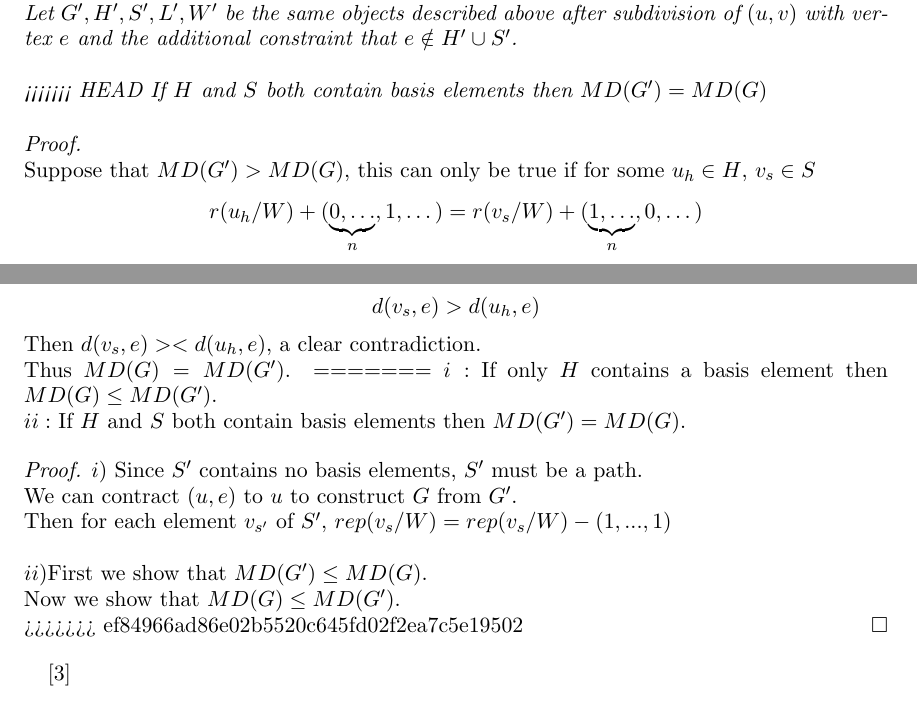
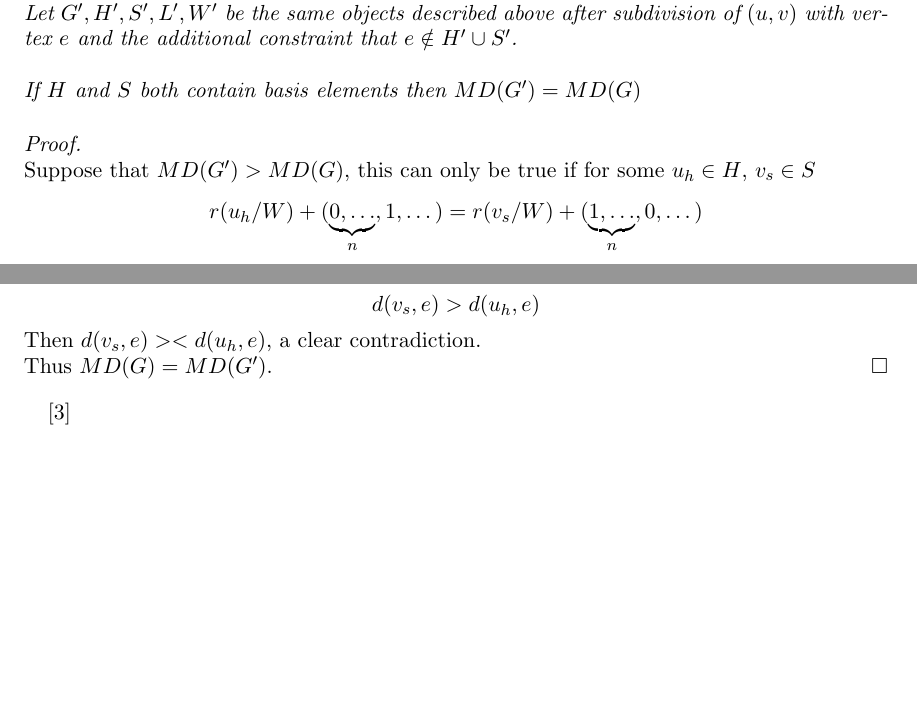
Before and after one commit to KaylaMichalRyan/GraphTheory, a LaTeX paper (graphcapstone/graphCapstone.tex): two parts of pages 3 and 4 of 5 before the commit and two parts of pages 3 and 4 of 4 after it, joined at a grey line, cut so that both start at the same text, the shorter picture padded with empty space. Compiled offline with pdfLaTeX.

Commit message:
fixed small bug

```diff
--- a/graphcapstone/graphCapstone.tex
+++ b/graphcapstone/graphCapstone.tex
@@ -285,7 +285,6 @@ For the other 3 bases it is possible to add edges (shown dotted) without affecti
  Let $G', H', S', L', W'$ be the same objects described above after subdivision of $(u,v)$ with vertex $e$ and the additional constraint that
  $e \notin H' \cup S'$.\\
  \\
-<<<<<<< HEAD
  %$i:$ If only $H$ contains a basis element then $MD(G)\leq MD(G')$.\\
  %$ii:$ If $H$ and $S$ both contain basis elements then $MD(G') = MD(G)$
  If $H$ and $S$ both contain basis elements then $MD(G') = MD(G)$
@@ -328,17 +327,6 @@ And without loss of generality by considering basis elements in $V$:
 \end{align*}
 Then $d(v_s, e) >< d(u_h, e)$, a clear contradiction.\\
 Thus $MD(G)=MD(G')$.
-=======
- $i:$ If only $H$ contains a basis element then $MD(G)\leq MD(G')$.\\
- $ii:$ If $H$ and $S$ both contain basis elements then $MD(G')= MD(G)$.
-\end{lem}
-\begin{proof}
- $i)$ Since $S'$ contains no basis elements, $S'$ must be a path.\\
- We can contract $(u,e)$ to $u$ to construct $G$ from $G'$.\\
- Then for each element $v_{s'}$ of $S'$, $rep(v_s/W) = rep(v_s/W) - (1,...,1)$\\
- \\$ii)$First we show that $MD(G')\leq MD(G)$.\\
- Now we show that $MD(G)\leq MD(G')$.\\
->>>>>>> ef84966ad86e02b5520c645fd02f2ea7c5e19502
 \end{proof}
 
 
```
Also changed, not shown: graphcapstone/graphCapstone.pdf, 1 other file.
